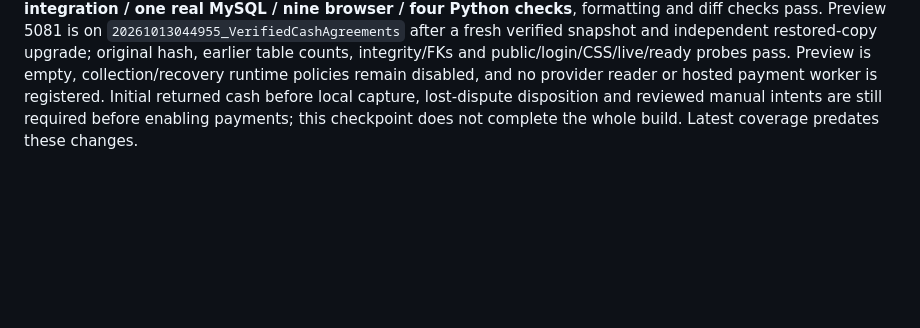
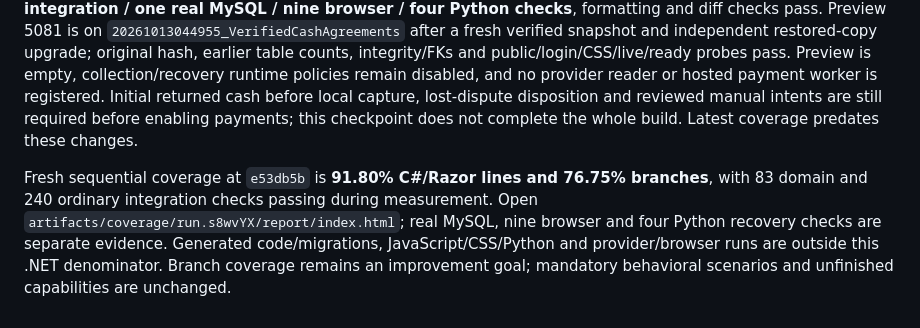
Before and after one commit to jeremyvaught/allenxenia.office, a Markdown page: README.md, the part around the change. Drawn GitHub-style; blank space fills up the shorter version.

Commit message:
Record cash agreement coverage and verification checkpoint

```diff
--- a/README.md
+++ b/README.md
@@ -315,3 +315,5 @@ Read-only recovery of a settled original now requires complete cash inventory in
 A later Paid event cannot clear an unresolved captured-payment exception through gross receipt replay alone, including before returned-cash rows arrive. Ordinary receipt replay with no unresolved exception remains idempotent. Read-only recovery queues distinguish pending/unknown/review from completed verification and independently hold collection. The collection transaction rechecks its live fence both before save and after save before commit; expiry rolls back review evidence, case resolution and history. Classified rows without verification evidence also hold collection, and management does not label incomplete proof verified.
 
 Separate SQLite/MySQL `VerifiedCashAgreements` migrations preserve earlier review/disposition rows with null verification evidence. Domain, worker and shared SQLite/real-MySQL contracts cover both refund outcomes, fully restored funds, all-or-none classification of a second unreviewed refund, incomplete/foreign/stale inventory, source work, missing credit, lost funds, replay and expiry before/after save. Release, **83 domain / 240 ordinary integration / one real MySQL / nine browser / four Python checks**, formatting and diff checks pass. Preview 5081 is on `20261013044955_VerifiedCashAgreements` after a fresh verified snapshot and independent restored-copy upgrade; original hash, earlier table counts, integrity/FKs and public/login/CSS/live/ready probes pass. Preview is empty, collection/recovery runtime policies remain disabled, and no provider reader or hosted payment worker is registered. Initial returned cash before local capture, lost-dispute disposition and reviewed manual intents are still required before enabling payments; this checkpoint does not complete the whole build. Latest coverage predates these changes.
+
+Fresh sequential coverage at `e53db5b` is **91.80% C#/Razor lines and 76.75% branches**, with 83 domain and 240 ordinary integration checks passing during measurement. Open `artifacts/coverage/run.s8wvYX/report/index.html`; real MySQL, nine browser and four Python recovery checks are separate evidence. Generated code/migrations, JavaScript/CSS/Python and provider/browser runs are outside this .NET denominator. Branch coverage remains an improvement goal; mandatory behavioral scenarios and unfinished capabilities are unchanged.
```
